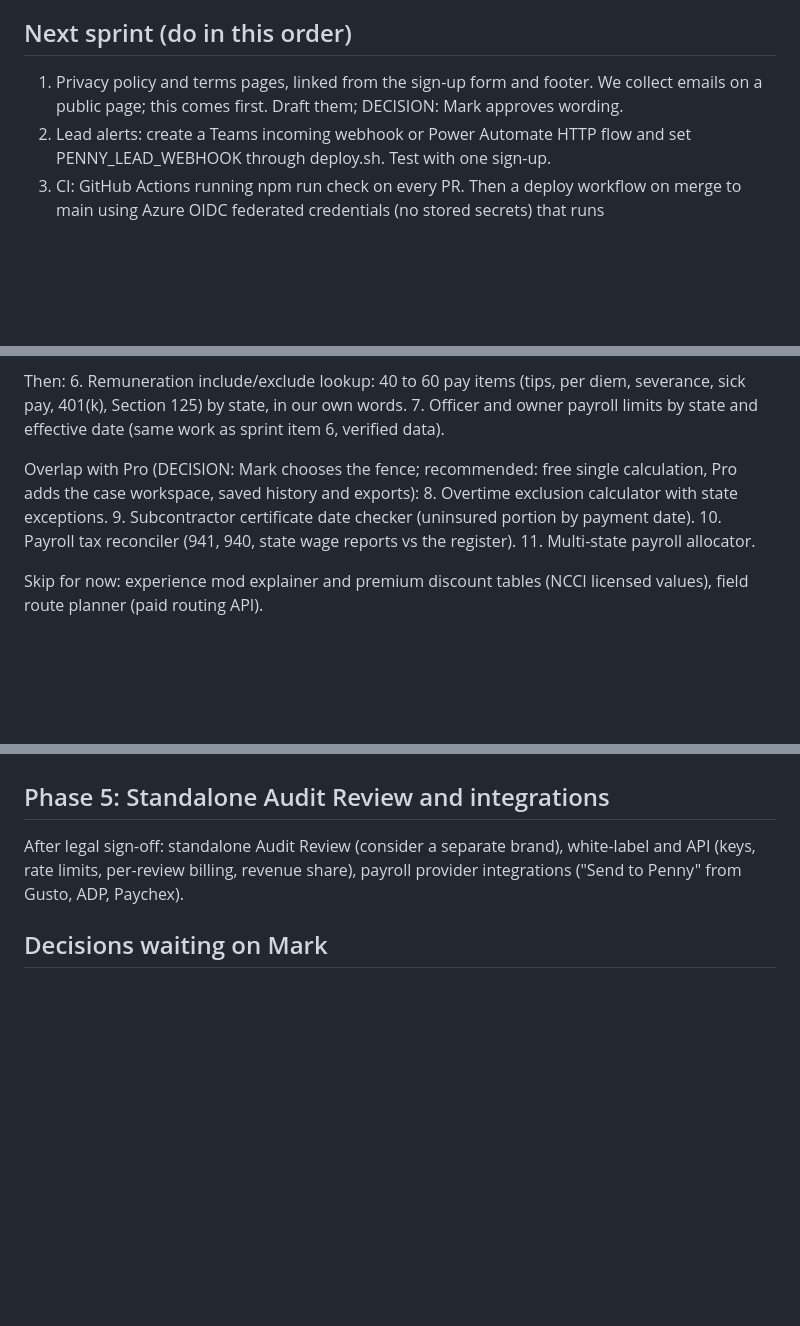
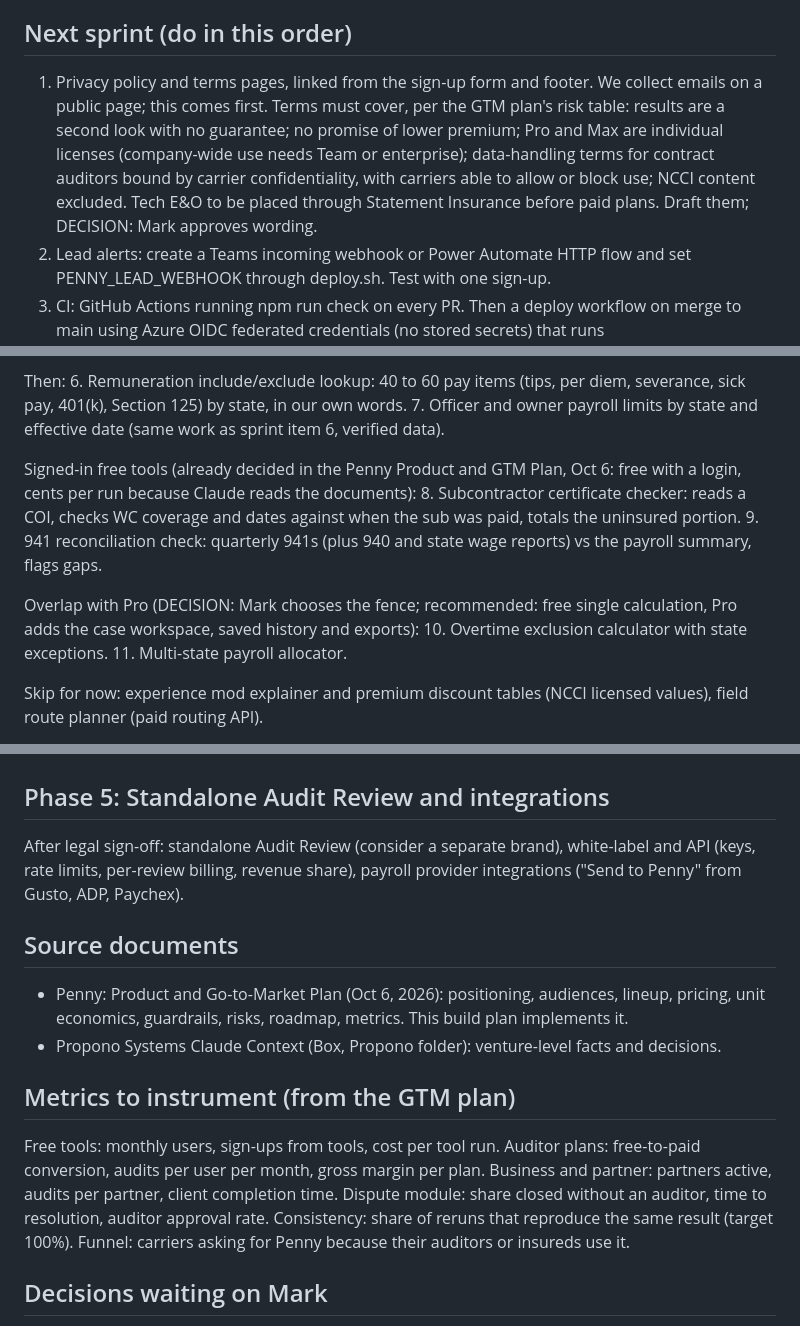
Before and after one commit to mhutchlv/Retriever, a Markdown page: docs/BUILD-PLAN.md, 3 parts joined by grey strips. Drawn GitHub-style; blank space fills up the shorter version.

Commit message:
Fold the Penny Product and GTM Plan into the build plan and workspace design
Co-Authored-By: Claude Opus 5.5 <noreply@anthropic.com>

```diff
--- a/docs/BUILD-PLAN.md
+++ b/docs/BUILD-PLAN.md
@@ -9,7 +9,7 @@ Phase 1 (Foundation) is built and deploying to Azure Container Apps (rg-penny) a
 Read README.md, docs/ARCHITECTURE.md, docs/DEPLOY-AZURE.md and CLAUDE.md before changing anything. CLAUDE.md rules are not optional: pure tools, bigint money, never edit a shipped rule version, label sample data, every figure from the engine, no contact details through the model, no "automate/automation/automated" in auditor or carrier copy, accuracy not lower premiums, "neutral first review" never "arbiter".
 
 ## Next sprint (do in this order)
-1. Privacy policy and terms pages, linked from the sign-up form and footer. We collect emails on a public page; this comes first. Draft them; DECISION: Mark approves wording.
+1. Privacy policy and terms pages, linked from the sign-up form and footer. We collect emails on a public page; this comes first. Terms must cover, per the GTM plan's risk table: results are a second look with no guarantee; no promise of lower premium; Pro and Max are individual licenses (company-wide use needs Team or enterprise); data-handling terms for contract auditors bound by carrier confidentiality, with carriers able to allow or block use; NCCI content excluded. Tech E&O to be placed through Statement Insurance before paid plans. Draft them; DECISION: Mark approves wording.
 2. Lead alerts: create a Teams incoming webhook or Power Automate HTTP flow and set PENNY_LEAD_WEBHOOK through deploy.sh. Test with one sign-up.
 3. CI: GitHub Actions running npm run check on every PR. Then a deploy workflow on merge to main using Azure OIDC federated credentials (no stored secrets) that runs deploy/azure/deploy.sh.
 4. Monitoring: Log Analytics workspace on penny-env, an availability test on /api/health, alert to Mark on failure.
@@ -35,10 +35,12 @@ Then:
 6. Remuneration include/exclude lookup: 40 to 60 pay items (tips, per diem, severance, sick pay, 401(k), Section 125) by state, in our own words.
 7. Officer and owner payroll limits by state and effective date (same work as sprint item 6, verified data).
 
+Signed-in free tools (already decided in the Penny Product and GTM Plan, Oct 6: free with a login, cents per run because Claude reads the documents):
+8. Subcontractor certificate checker: reads a COI, checks WC coverage and dates against when the sub was paid, totals the uninsured portion.
+9. 941 reconciliation check: quarterly 941s (plus 940 and state wage reports) vs the payroll summary, flags gaps.
+
 Overlap with Pro (DECISION: Mark chooses the fence; recommended: free single calculation, Pro adds the case workspace, saved history and exports):
-8. Overtime exclusion calculator with state exceptions.
-9. Subcontractor certificate date checker (uninsured portion by payment date).
-10. Payroll tax reconciler (941, 940, state wage reports vs the register).
+10. Overtime exclusion calculator with state exceptions.
 11. Multi-state payroll allocator.
 
 Skip for now: experience mod explainer and premium discount tables (NCCI licensed values), field route planner (paid routing API).
@@ -86,6 +88,13 @@ Goal: first carrier live; measure the share of disputes closed without an audito
 ## Phase 5: Standalone Audit Review and integrations
 After legal sign-off: standalone Audit Review (consider a separate brand), white-label and API (keys, rate limits, per-review billing, revenue share), payroll provider integrations ("Send to Penny" from Gusto, ADP, Paychex).
 
+## Source documents
+- Penny: Product and Go-to-Market Plan (Oct 6, 2026): positioning, audiences, lineup, pricing, unit economics, guardrails, risks, roadmap, metrics. This build plan implements it.
+- Propono Systems Claude Context (Box, Propono folder): venture-level facts and decisions.
+
+## Metrics to instrument (from the GTM plan)
+Free tools: monthly users, sign-ups from tools, cost per tool run. Auditor plans: free-to-paid conversion, audits per user per month, gross margin per plan. Business and partner: partners active, audits per partner, client completion time. Dispute module: share closed without an auditor, time to resolution, auditor approval rate. Consistency: share of reruns that reproduce the same result (target 100%). Funnel: carriers asking for Penny because their auditors or insureds use it.
+
 ## Decisions waiting on Mark
 - Penny's move to Propono infrastructure: owned by Joey, required before client data (decided Oct 8, 2026). The Statement-subscription deploy is a team preview only; until the move, the security page's SOC 2 claim does not describe the preview host.
 - Domain; NCCI commercial license; legal review; spend cap for Claude chat; privacy and terms wording.
```
Also changed, not shown: docs/WORKSPACE.md (+10 -0 lines).
